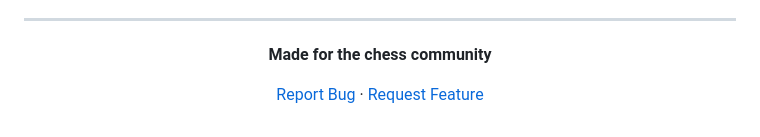
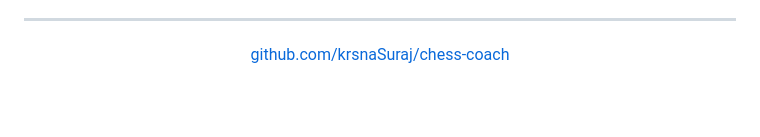
Before and after one commit to krsnaSuraj/chess-ai-coach, a Markdown page: README.md, the part around the change printed below. Drawn GitHub-style; blank space fills up the shorter version.

```diff
--- a/README.md
+++ b/README.md
@@ -161,10 +157,6 @@ Stockfish is distributed under GPLv3.
 
 ---
 
-<div align="center">
-
-**Made for the chess community**
-
-[Report Bug](https://github.com/krsnaSuraj/chess-coach/issues) · [Request Feature](https://github.com/krsnaSuraj/chess-coach/issues)
-
-</div>
+<p align="center">
+  <a href="https://github.com/krsnaSuraj/chess-coach">github.com/krsnaSuraj/chess-coach</a>
+</p>
```
Also changed, not shown: other parts of README.md (+98 -102 lines), screenshots/Server .png (added), screenshots/Side-by-side.png (added).
